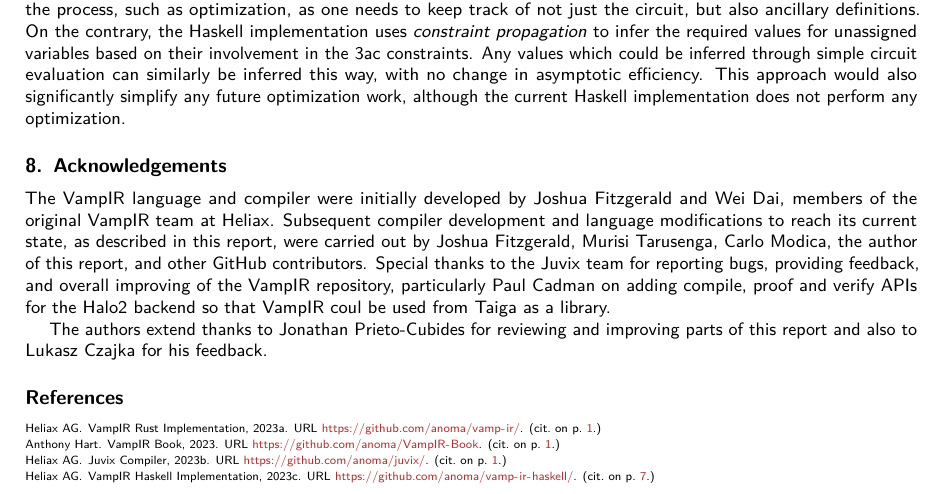
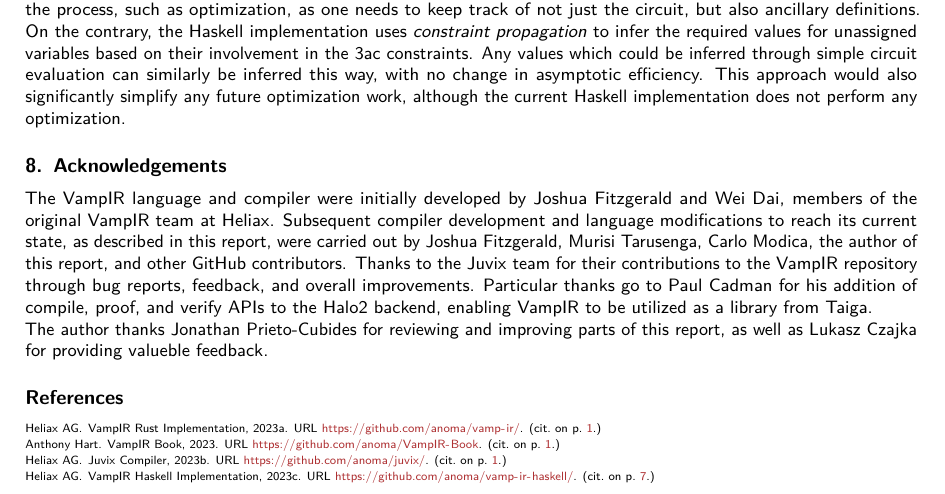
Before and after one commit to anoma/ART-2023-Hart-Rethinking-VampIR, a LaTeX document (main.tex): part of page 7 of 7, cut so that both start at the same text. Compiled offline with pdfLaTeX.

Commit message:
Update on Overleaf.

```diff
--- a/main.tex
+++ b/main.tex
@@ -392,10 +392,10 @@
 
 \section{Acknowledgements}
 
-The \VampIR{} language and compiler were initially developed by Joshua Fitzgerald and Wei Dai, members of the original \VampIR{} team at Heliax. Subsequent compiler development and language modifications to reach its current state, as described in this report, were carried out by Joshua Fitzgerald, Murisi Tarusenga, Carlo Modica, the author of this report, and other GitHub contributors. Special thanks to the
-\Juvix{} team for reporting bugs, providing feedback, and overall improving of the \VampIR{} repository, particularly Paul Cadman on adding compile, proof and verify APIs for the Halo2 backend so that \VampIR{} coul be used from Taiga as a library.
+The \VampIR{} language and compiler were initially developed by Joshua Fitzgerald and Wei Dai, members of the original \VampIR{} team at Heliax. Subsequent compiler development and language modifications to reach its current state, as described in this report, were carried out by Joshua Fitzgerald, Murisi Tarusenga, Carlo Modica, the author of this report, and other GitHub contributors. Thanks to the \Juvix{} team for their contributions to the \VampIR{} repository through bug reports, feedback, and overall improvements. Particular thanks go to Paul Cadman for his addition of compile, proof, and verify APIs to the Halo2 backend, enabling \VampIR{} to be utilized as a library from Taiga.
 
-The authors extend thanks to Jonathan Prieto-Cubides for reviewing and improving parts of this report and also to Lukasz Czajka for his feedback.
+\noindent The author thanks Jonathan Prieto-Cubides for reviewing and improving parts of this report, as well as Lukasz Czajka for providing valueble feedback.
+
 
 \bibliography{ref.bib}
 
```
